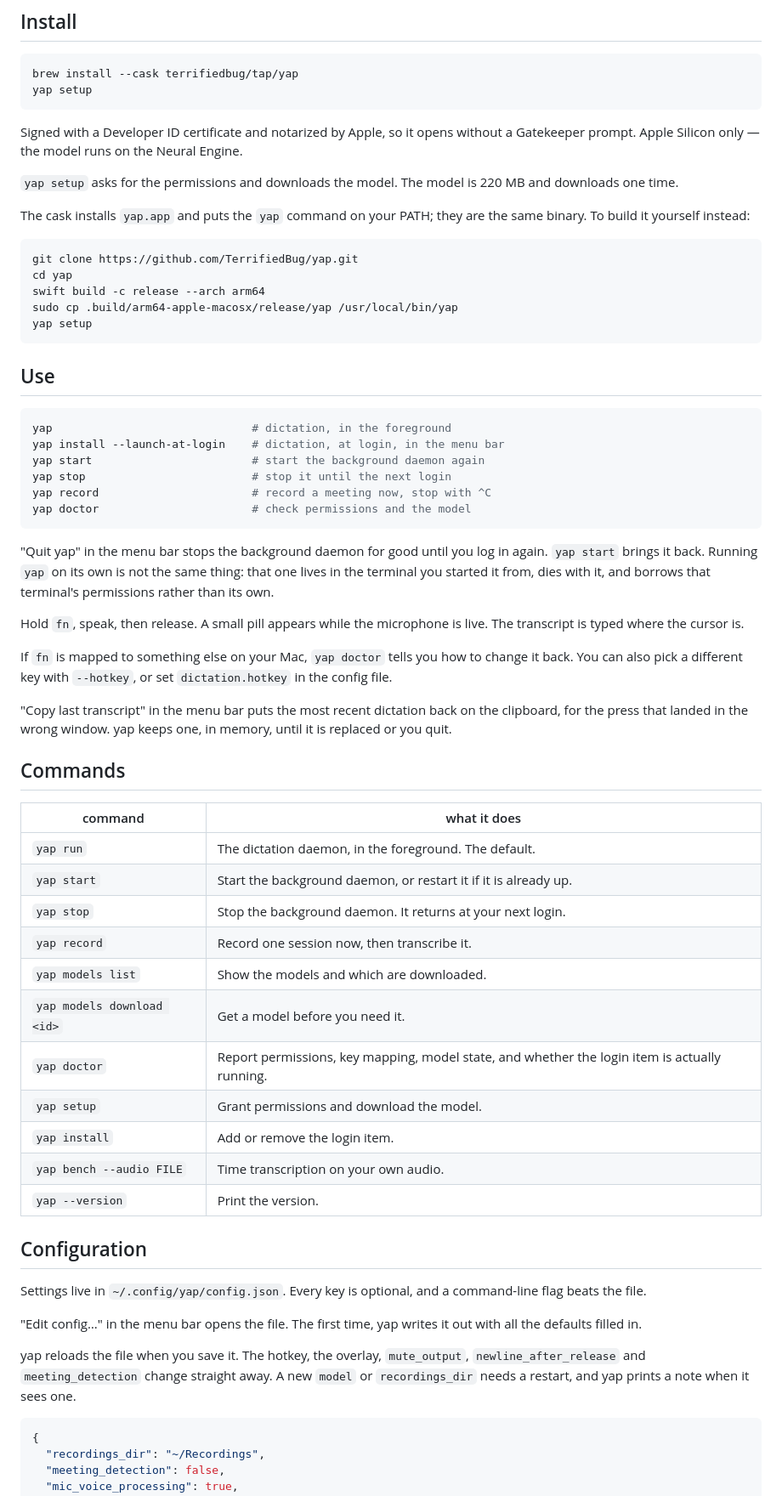
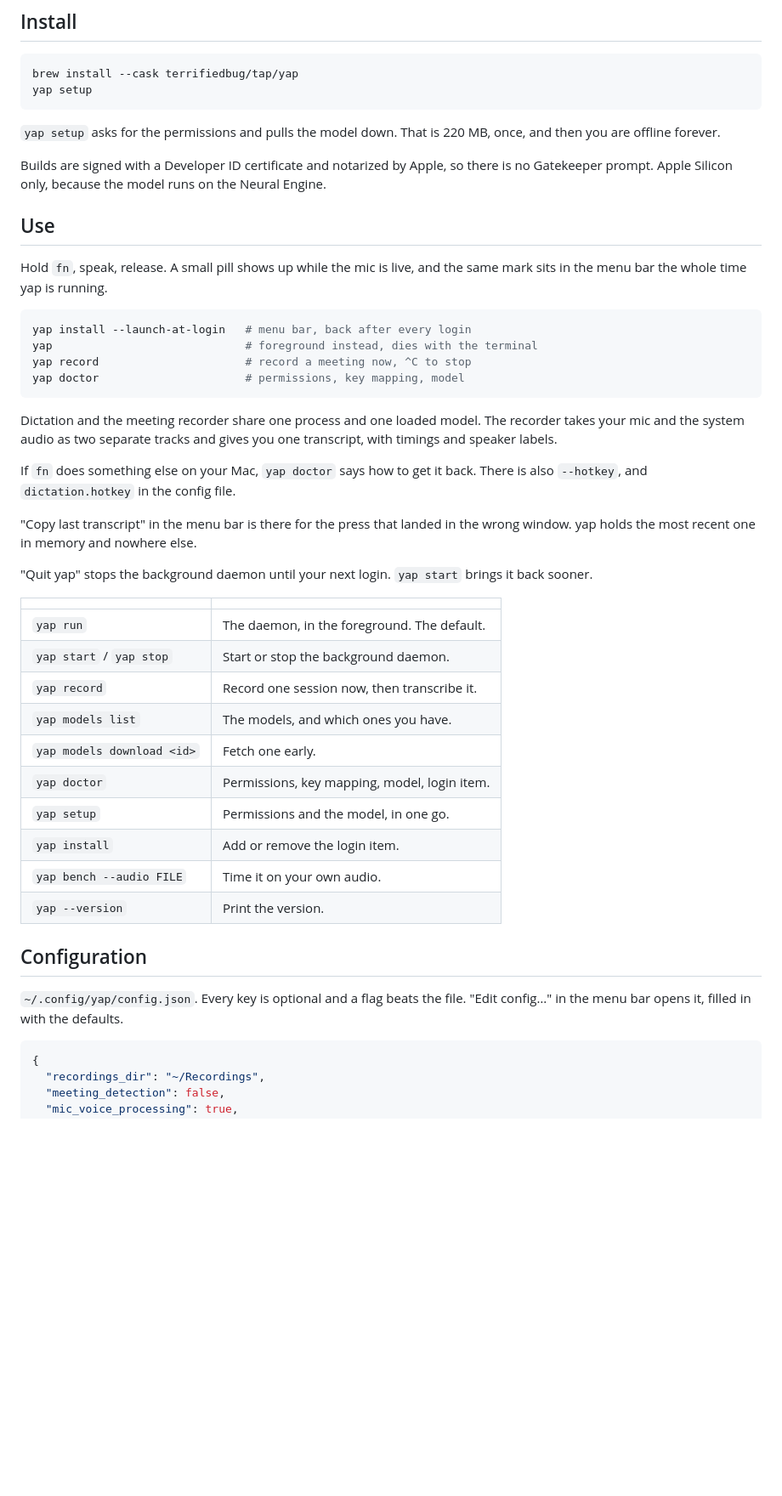
Before and after one commit to TerrifiedBug/yap, a Markdown page: README.md, the part around one of its changes. Shown at 85% size. Rendered like a GitHub page; blank space fills up the shorter version.

````diff
--- a/README.md
+++ b/README.md
@@ -95,79 +16,55 @@ brew install --cask terrifiedbug/tap/yap
 yap setup
 ```
 
-Signed with a Developer ID certificate and notarized by Apple, so it opens
-without a Gatekeeper prompt. Apple Silicon only — the model runs on the Neural
-Engine.
+`yap setup` asks for the permissions and pulls the model down. That is 220 MB,
+once, and then you are offline forever.
 
-`yap setup` asks for the permissions and downloads the model. The model is
-220 MB and downloads one time.
-
-The cask installs `yap.app` and puts the `yap` command on your PATH; they are
-the same binary. To build it yourself instead:
-
-```sh
-git clone https://github.com/TerrifiedBug/yap.git
-cd yap
-swift build -c release --arch arm64
-sudo cp .build/arm64-apple-macosx/release/yap /usr/local/bin/yap
-yap setup
-```
+Builds are signed with a Developer ID certificate and notarized by Apple, so
+there is no Gatekeeper prompt. Apple Silicon only, because the model runs on
+the Neural Engine.
 
 ## Use
 
+Hold `fn`, speak, release. A small pill shows up while the mic is live, and the
+same mark sits in the menu bar the whole time yap is running.
+
 ```sh
-yap                              # dictation, in the foreground
-yap install --launch-at-login    # dictation, at login, in the menu bar
-yap start                        # start the background daemon again
-yap stop                         # stop it until the next login
-yap record                       # record a meeting now, stop with ^C
-yap doctor                       # check permissions and the model
+yap install --launch-at-login   # menu bar, back after every login
+yap                             # foreground instead, dies with the terminal
+yap record                      # record a meeting now, ^C to stop
+yap doctor                      # permissions, key mapping, model
 ```
 
-"Quit yap" in the menu bar stops the background daemon for good until you log
-in again. `yap start` brings it back. Running `yap` on its own is not the same
-thing: that one lives in the terminal you started it from, dies with it, and
-borrows that terminal's permissions rather than its own.
+Dictation and the meeting recorder share one process and one loaded model. The
+recorder takes your mic and the system audio as two separate tracks and gives
+you one transcript, with timings and speaker labels.
 
-Hold `fn`, speak, then release. A small pill appears while the microphone is
-live. The transcript is typed where the cursor is.
+If `fn` does something else on your Mac, `yap doctor` says how to get it back.
+There is also `--hotkey`, and `dictation.hotkey` in the config file.
 
-If `fn` is mapped to something else on your Mac, `yap doctor` tells you how to
-change it back. You can also pick a different key with `--hotkey`, or set
-`dictation.hotkey` in the config file.
+"Copy last transcript" in the menu bar is there for the press that landed in
+the wrong window. yap holds the most recent one in memory and nowhere else.
 
-"Copy last transcript" in the menu bar puts the most recent dictation back on
-the clipboard, for the press that landed in the wrong window. yap keeps one,
-in memory, until it is replaced or you quit.
+"Quit yap" stops the background daemon until your next login. `yap start`
+brings it back sooner.
 
-## Commands
-
-| command | what it does |
+| | |
 |---|---|
-| `yap run` | The dictation daemon, in the foreground. The default. |
-| `yap start` | Start the background daemon, or restart it if it is already up. |
-| `yap stop` | Stop the background daemon. It returns at your next login. |
+| `yap run` | The daemon, in the foreground. The default. |
+| `yap start` / `yap stop` | Start or stop the background daemon. |
 | `yap record` | Record one session now, then transcribe it. |
-| `yap models list` | Show the models and which are downloaded. |
-| `yap models download <id>` | Get a model before you need it. |
-| `yap doctor` | Report permissions, key mapping, model state, and whether the login item is actually running. |
-| `yap setup` | Grant permissions and download the model. |
+| `yap models list` | The models, and which ones you have. |
+| `yap models download <id>` | Fetch one early. |
+| `yap doctor` | Permissions, key mapping, model, login item. |
+| `yap setup` | Permissions and the model, in one go. |
 | `yap install` | Add or remove the login item. |
-| `yap bench --audio FILE` | Time transcription on your own audio. |
+| `yap bench --audio FILE` | Time it on your own audio. |
 | `yap --version` | Print the version. |
 
 ## Configuration
 
-Settings live in `~/.config/yap/config.json`. Every key is optional, and a
-command-line flag beats the file.
-
-"Edit config…" in the menu bar opens the file. The first time, yap writes it
-out with all the defaults filled in.
-
-yap reloads the file when you save it. The hotkey, the overlay, `mute_output`,
-`newline_after_release` and `meeting_detection` change straight away. A new
-`model` or `recordings_dir` needs a restart, and yap prints a note when it
-sees one.
+`~/.config/yap/config.json`. Every key is optional and a flag beats the file.
+"Edit config…" in the menu bar opens it, filled in with the defaults.
 
 ```json
 {
````
Also changed, not shown: other parts of README.md (+50 -122 lines), docs/benchmarks.md (added, +80 -0 lines).
